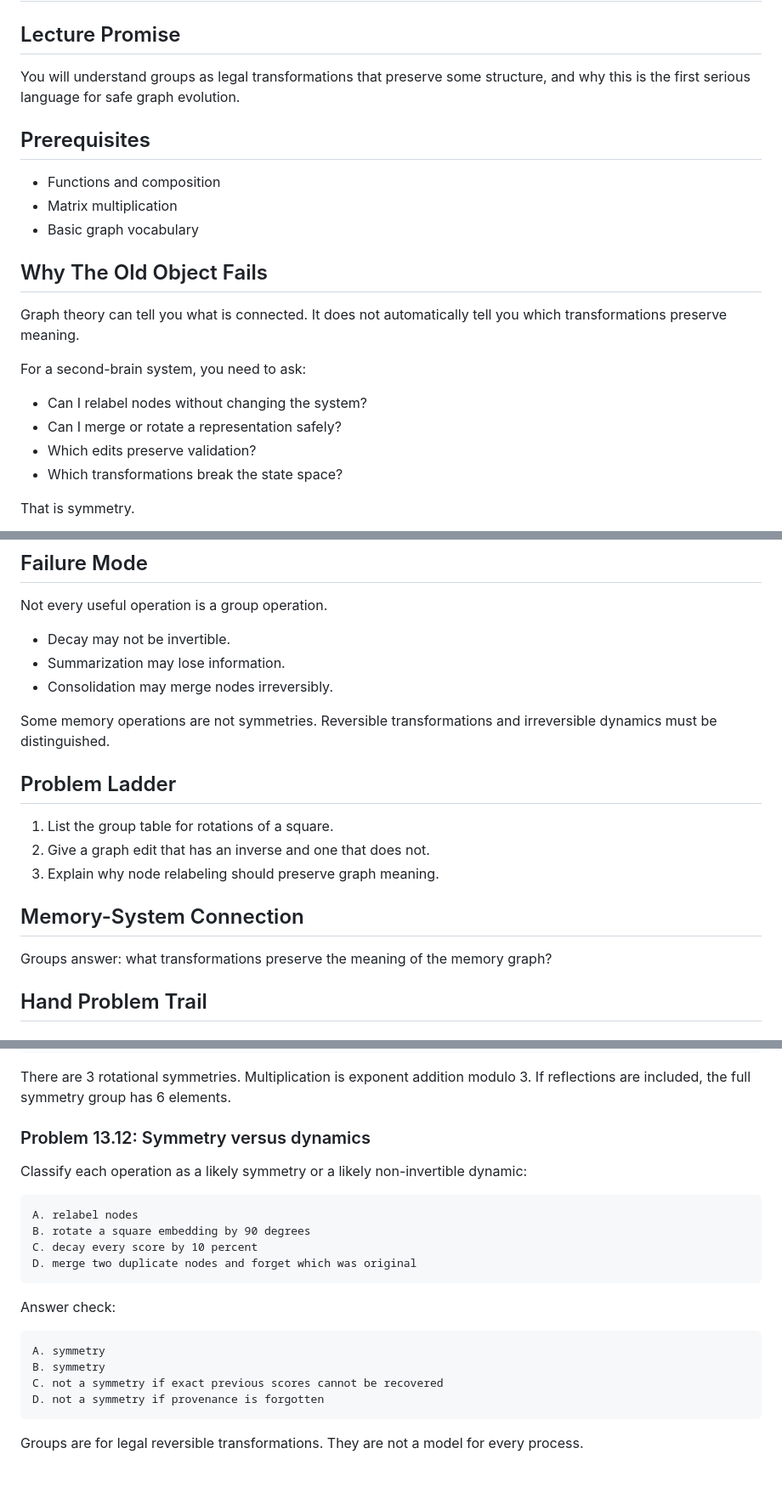
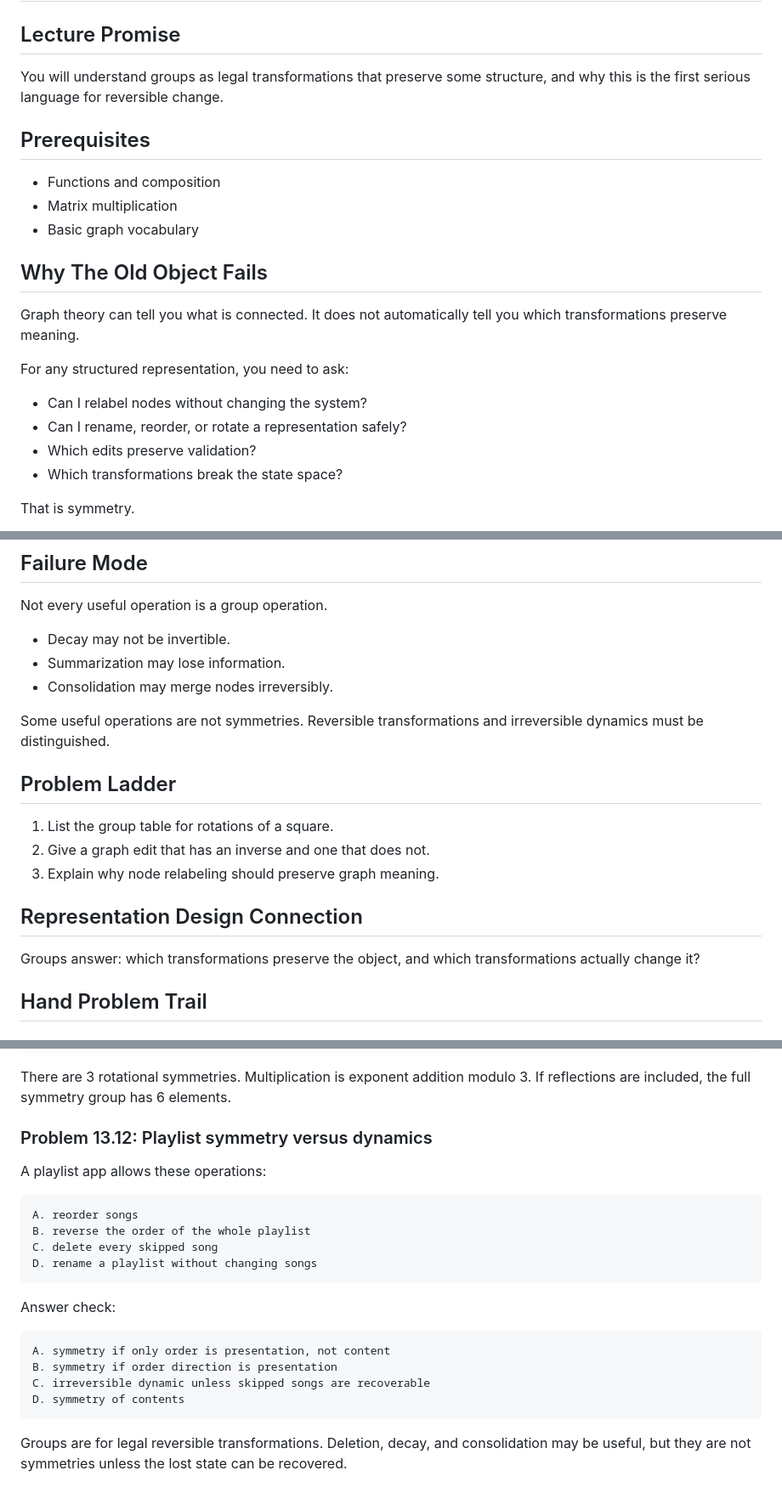
Before and after one commit to jmuslu/Mathematics-as-Expressive-Systems-Course, a Markdown page: modules/13-groups-and-symmetry.md, 3 parts joined by grey strips. Shown at 85% size. GitHub-like rendering.

Commit message:
Ground group symmetry with playlist dynamics

````diff
--- a/modules/13-groups-and-symmetry.md
+++ b/modules/13-groups-and-symmetry.md
@@ -2,7 +2,7 @@
 
 ## Lecture Promise
 
-You will understand groups as legal transformations that preserve some structure, and why this is the first serious language for safe graph evolution.
+You will understand groups as legal transformations that preserve some structure, and why this is the first serious language for reversible change.
 
 ## Prerequisites
 
@@ -14,10 +14,10 @@ You will understand groups as legal transformations that preserve some structure
 
 Graph theory can tell you what is connected. It does not automatically tell you which transformations preserve meaning.
 
-For a second-brain system, you need to ask:
+For any structured representation, you need to ask:
 
 - Can I relabel nodes without changing the system?
-- Can I merge or rotate a representation safely?
+- Can I rename, reorder, or rotate a representation safely?
 - Which edits preserve validation?
 - Which transformations break the state space?
 
@@ -86,7 +86,7 @@ Not every useful operation is a group operation.
 - Summarization may lose information.
 - Consolidation may merge nodes irreversibly.
 
-Some memory operations are not symmetries. Reversible transformations and irreversible dynamics must be distinguished.
+Some useful operations are not symmetries. Reversible transformations and irreversible dynamics must be distinguished.
 
 ## Problem Ladder
 
@@ -94,9 +94,9 @@ Some memory operations are not symmetries. Reversible transformations and irreve
 2. Give a graph edit that has an inverse and one that does not.
 3. Explain why node relabeling should preserve graph meaning.
 
-## Memory-System Connection
+## Representation Design Connection
 
-Groups answer: what transformations preserve the meaning of the memory graph?
+Groups answer: which transformations preserve the object, and which transformations actually change it?
 
 ## Hand Problem Trail
 
@@ -256,24 +256,24 @@ r^2   r^2  e    r
 
 There are 3 rotational symmetries. Multiplication is exponent addition modulo 3. If reflections are included, the full symmetry group has 6 elements.
 
-### Problem 13.12: Symmetry versus dynamics
+### Problem 13.12: Playlist symmetry versus dynamics
 
-Classify each operation as a likely symmetry or a likely non-invertible dynamic:
+A playlist app allows these operations:
 
 ```text
-A. relabel nodes
-B. rotate a square embedding by 90 degrees
-C. decay every score by 10 percent
-D. merge two duplicate nodes and forget which was original
+A. reorder songs
+B. reverse the order of the whole playlist
+C. delete every skipped song
+D. rename a playlist without changing songs
 ```
 
 Answer check:
 
 ```text
-A. symmetry
-B. symmetry
-C. not a symmetry if exact previous scores cannot be recovered
-D. not a symmetry if provenance is forgotten
+A. symmetry if only order is presentation, not content
+B. symmetry if order direction is presentation
+C. irreversible dynamic unless skipped songs are recoverable
+D. symmetry of contents
 ```
 
-Groups are for legal reversible transformations. They are not a model for every process.
+Groups are for legal reversible transformations. Deletion, decay, and consolidation may be useful, but they are not symmetries unless the lost state can be recovered.
````
Also changed, not shown: question-bank/module-13-16-symmetry-bank.md (+1 -1 lines).
